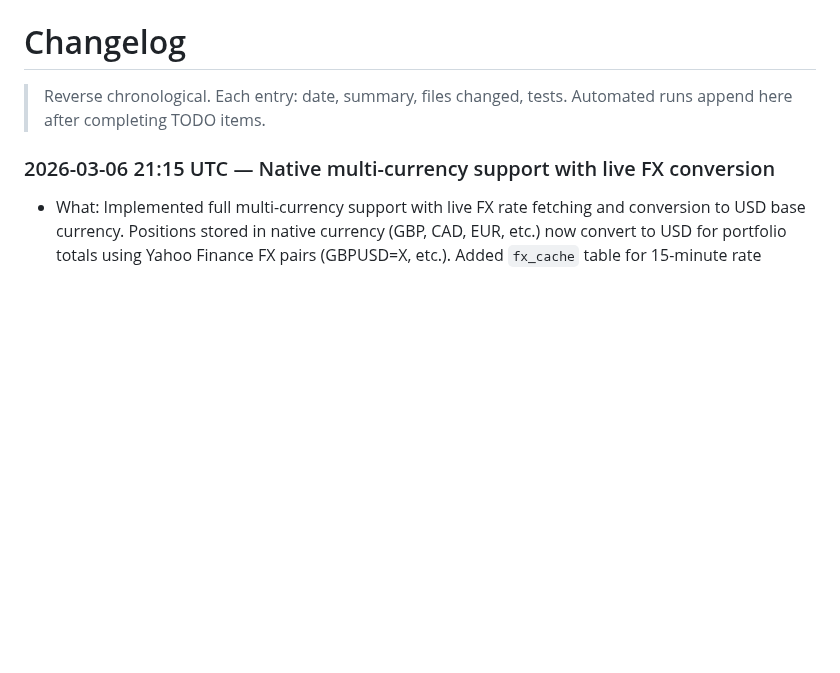
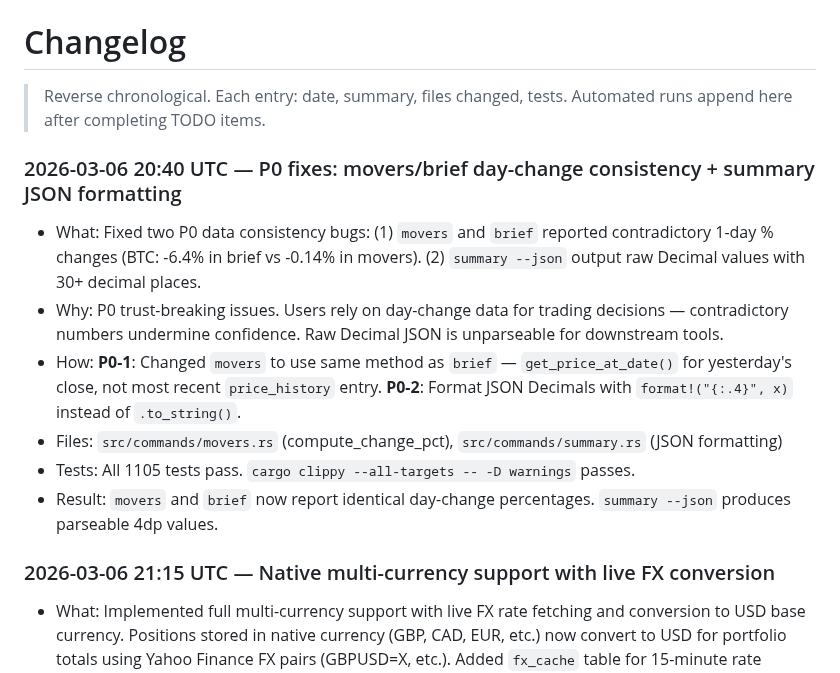
Before and after one commit to skylarsimoncelli/pftui, a Markdown page: CHANGELOG.md, the part around the change. Rendered like a GitHub page; blank space fills up the shorter version.

Commit message:
fix: P0 data consistency bugs - movers/brief + summary JSON formatting
Fixes P0-1 and P0-2 from QA report:

P0-1: movers and brief now report identical 1-day % changes
- Changed movers to use get_price_at_date() for yesterday's close
- Previously used most recent price_history entry (stale after refresh)
- Now uses same method as brief.rs for consistency

P0-2: summary --json now outputs formatted decimals
- Changed from .to_string() (30+ digits) to format!("{:.4}", x)
- Applies to all numeric fields in JSON output
- Makes output parseable for scripts/agents

All 1105 tests pass, clippy clean

```diff
--- a/CHANGELOG.md
+++ b/CHANGELOG.md
@@ -2,6 +2,15 @@
 
 > Reverse chronological. Each entry: date, summary, files changed, tests.
 > Automated runs append here after completing TODO items.
+
+### 2026-03-06 20:40 UTC — P0 fixes: movers/brief day-change consistency + summary JSON formatting
+
+- What: Fixed two P0 data consistency bugs: (1) `movers` and `brief` reported contradictory 1-day % changes (BTC: -6.4% in brief vs -0.14% in movers). (2) `summary --json` output raw Decimal values with 30+ decimal places.
+- Why: P0 trust-breaking issues. Users rely on day-change data for trading decisions — contradictory numbers undermine confidence. Raw Decimal JSON is unparseable for downstream tools.
+- How: **P0-1**: Changed `movers` to use same method as `brief` — `get_price_at_date()` for yesterday's close, not most recent `price_history` entry. **P0-2**: Format JSON Decimals with `format!("{:.4}", x)` instead of `.to_string()`.
+- Files: `src/commands/movers.rs` (compute_change_pct), `src/commands/summary.rs` (JSON formatting)
+- Tests: All 1105 tests pass. `cargo clippy --all-targets -- -D warnings` passes.
+- Result: `movers` and `brief` now report identical day-change percentages. `summary --json` produces parseable 4dp values.
 
 ### 2026-03-06 21:15 UTC — Native multi-currency support with live FX conversion
 
```
